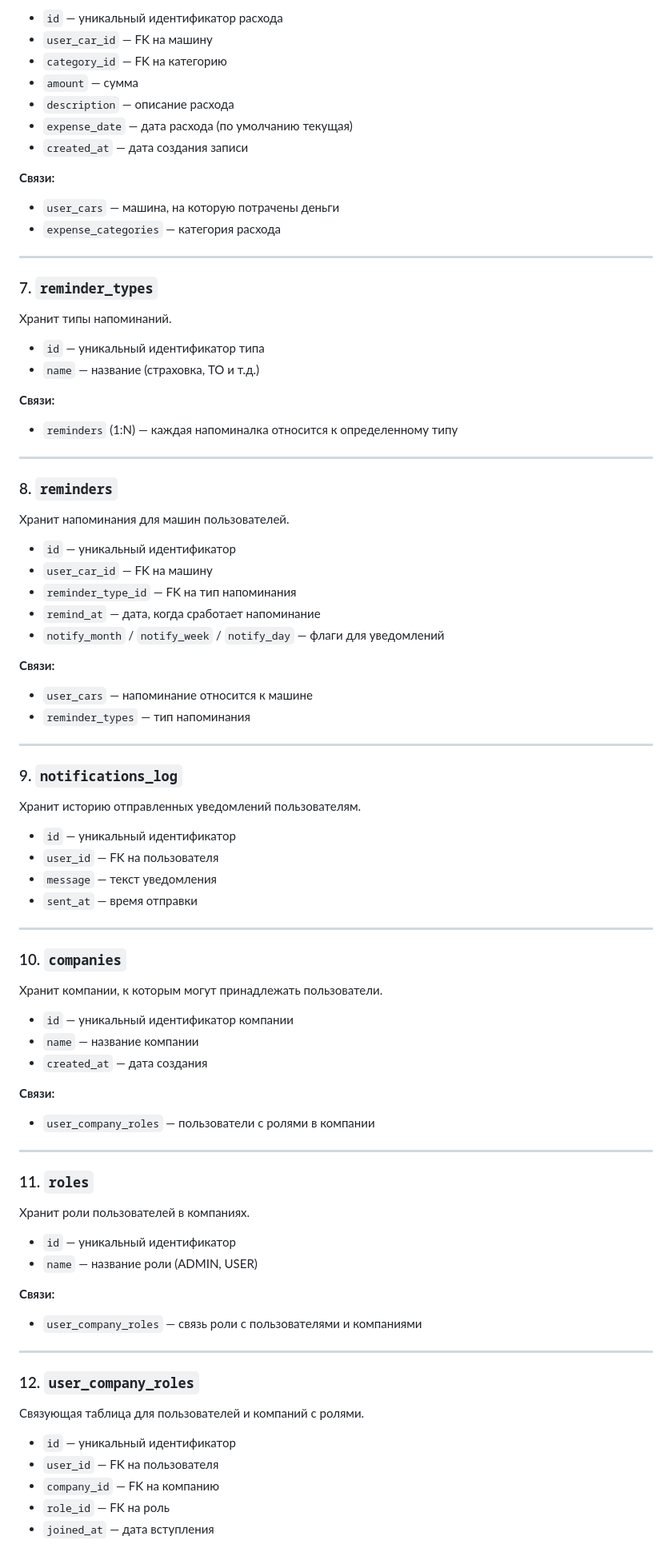
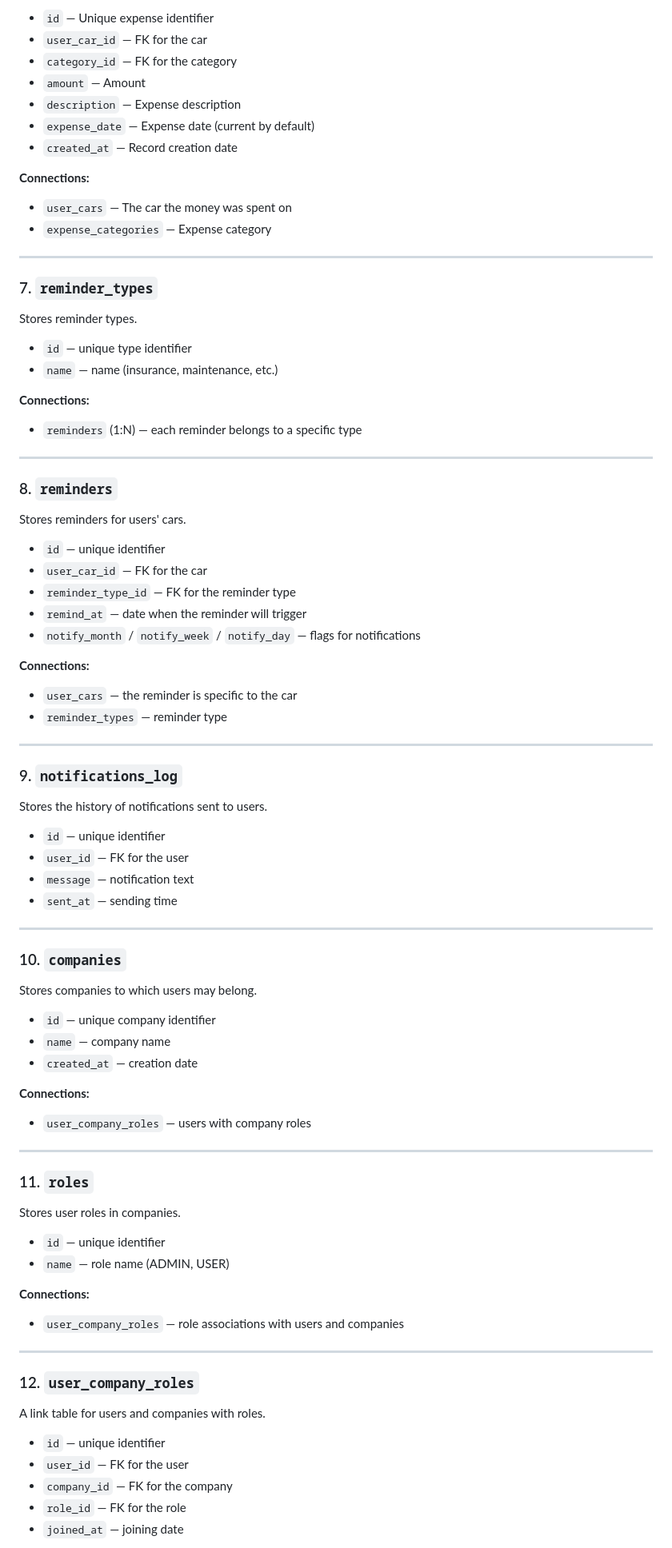
Before and after one commit to ShadAre05/SmartCarCosts, a Markdown page: docs/database.md, the part around one of its changes. Shown at 80% size. GitHub-like rendering.

Commit message:
Translate database documentation to English

```diff
--- a/docs/database.md
+++ b/docs/database.md
@@ -80,83 +80,83 @@ https://dbdiagram.io/d/SmartCarCosts-69cd82e3fb2db18e3b5d5ddc
 
-- `id` — уникальный идентификатор расхода
-- `user_car_id` — FK на машину
-- `category_id` — FK на категорию
-- `amount` — сумма
-- `description` — описание расхода
-- `expense_date` — дата расхода (по умолчанию текущая)
-- `created_at` — дата создания записи
+- `id` — Unique expense identifier
+- `user_car_id` — FK for the car
+- `category_id` — FK for the category
+- `amount` — Amount
+- `description` — Expense description
+- `expense_date` — Expense date (current by default)
+- `created_at` — Record creation date
 
-**Связи:**
-- `user_cars` — машина, на которую потрачены деньги
-- `expense_categories` — категория расхода
+**Connections:**
+- `user_cars` — The car the money was spent on
+- `expense_categories` — Expense category
 
 ---
 
 ### 7. `reminder_types`
-Хранит типы напоминаний.
+Stores reminder types.
 
-- `id` — уникальный идентификатор типа
-- `name` — название (страховка, ТО и т.д.)
+- `id` — unique type identifier
+- `name` — name (insurance, maintenance, etc.)
 
-**Связи:**
-- `reminders` (1:N) — каждая напоминалка относится к определенному типу
+**Connections:**
+- `reminders` (1:N) — each reminder belongs to a specific type
 
 ---
 
 ### 8. `reminders`
-Хранит напоминания для машин пользователей.
+Stores reminders for users' cars.
 
-- `id` — уникальный идентификатор
-- `user_car_id` — FK на машину
-- `reminder_type_id` — FK на тип напоминания
-- `remind_at` — дата, когда сработает напоминание
-- `notify_month` / `notify_week` / `notify_day` — флаги для уведомлений
+- `id` — unique identifier
+- `user_car_id` — FK for the car
+- `reminder_type_id` — FK for the reminder type
+- `remind_at` — date when the reminder will trigger
+- `notify_month` / `notify_week` / `notify_day` — flags for notifications
 
-**Связи:**
-- `user_cars` — напоминание относится к машине
-- `reminder_types` — тип напоминания
+**Connections:**
+- `user_cars` — the reminder is specific to the car
+- `reminder_types` — reminder type
 
 ---
 
 ### 9. `notifications_log`
-Хранит историю отправленных уведомлений пользователям.
+Stores the history of notifications sent to users.
 
-- `id` — уникальный идентификатор
-- `user_id` — FK на пользователя
-- `message` — текст уведомления
-- `sent_at` — время отправки
+- `id` — unique identifier
+- `user_id` — FK for the user
+- `message` — notification text
+- `sent_at` — sending time
 
 ---
 
 ### 10. `companies`
-Хранит компании, к которым могут принадлежать пользователи.
+Stores companies to which users may belong.
 
-- `id` — уникальный идентификатор компании
-- `name` — название компании
-- `created_at` — дата создания
+- `id` — unique company identifier
+- `name` — company name
+- `created_at` — creation date
 
-**Связи:**
-- `user_company_roles` — пользователи с ролями в компании
+**Connections:**
+- `user_company_roles` — users with company roles
 
 ---
 
 ### 11. `roles`
-Хранит роли пользователей в компаниях.
+Stores user roles in companies.
 
-- `id` — уникальный идентификатор
-- `name` — название роли (ADMIN, USER)
+- `id` — unique identifier
+- `name` — role name (ADMIN, USER)
 
-**Связи:**
-- `user_company_roles` — связь роли с пользователями и компаниями
+**Connections:**
+- `user_company_roles` — role associations with users and companies
 
 ---
 
 ### 12. `user_company_roles`
-Связующая таблица для пользователей и компаний с ролями.
+A link table for users and companies with roles.
 
-- `id` — уникальный идентификатор
-- `user_id` — FK на пользователя
-- `company_id` — FK на компанию
-- `role_id` — FK на роль
-- `joined_at` — дата вступления
+- `id` — unique identifier
+- `user_id` — FK for the user
+- `company_id` — FK for the company
+- `role_id` — FK for the role
+- `joined_at` — joining date
 
```
Also changed, not shown: other parts of docs/database.md (+43 -44 lines).
